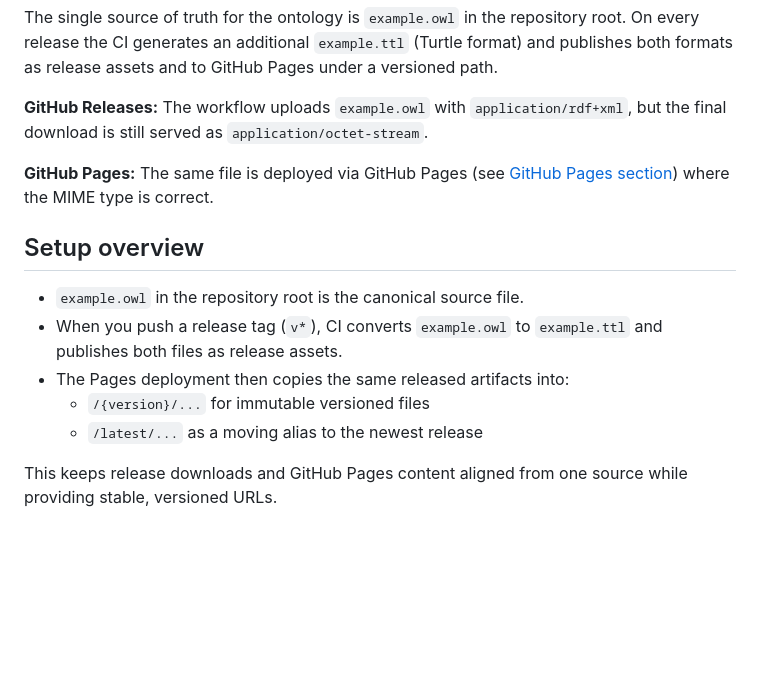
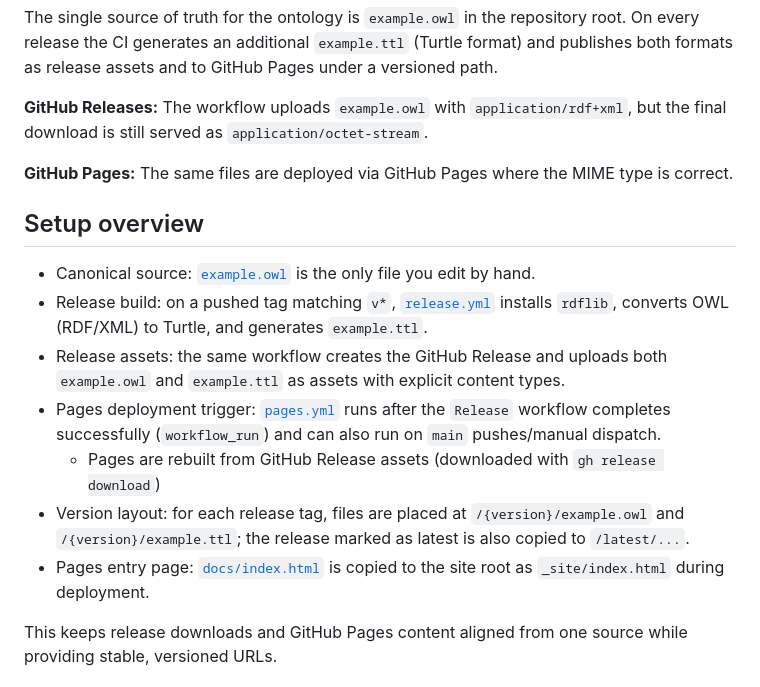
Before and after one commit to eilmiv/test-release-api, a Markdown page: README.md, the part around the change. GitHub-like rendering; blank space fills up the shorter version.

Commit message:
Improve README.md

```diff
--- a/README.md
+++ b/README.md
@@ -8,15 +8,17 @@ both formats as release assets and to GitHub Pages under a versioned path.
 
 **GitHub Releases:** The workflow uploads `example.owl` with `application/rdf+xml`, but the final download is still served as `application/octet-stream`.
 
-**GitHub Pages:** The same file is deployed via GitHub Pages (see [GitHub Pages section](#github-pages-alternative)) where the MIME type is correct.
+**GitHub Pages:** The same files are deployed via GitHub Pages where the MIME type is correct.
 
 ## Setup overview
 
-- `example.owl` in the repository root is the canonical source file.
-- When you push a release tag (`v*`), CI converts `example.owl` to `example.ttl` and publishes both files as release assets.
-- The Pages deployment then copies the same released artifacts into:
-   - `/{version}/...` for immutable versioned files
-   - `/latest/...` as a moving alias to the newest release
+- Canonical source: [`example.owl`](example.owl) is the only file you edit by hand.
+- Release build: on a pushed tag matching `v*`, [`release.yml`](.github/workflows/release.yml) installs `rdflib`, converts OWL (RDF/XML) to Turtle, and generates `example.ttl`.
+- Release assets: the same workflow creates the GitHub Release and uploads both `example.owl` and `example.ttl` as assets with explicit content types.
+- Pages deployment trigger: [`pages.yml`](.github/workflows/pages.yml) runs after the `Release` workflow completes successfully (`workflow_run`) and can also run on `main` pushes/manual dispatch.
+   - Pages are rebuilt from GitHub Release assets (downloaded with `gh release download`)
+- Version layout: for each release tag, files are placed at `/{version}/example.owl` and `/{version}/example.ttl`; the release marked as latest is also copied to `/latest/...`.
+- Pages entry page: [`docs/index.html`](docs/index.html) is copied to the site root as `_site/index.html` during deployment.
 
 This keeps release downloads and GitHub Pages content aligned from one source while providing stable, versioned URLs.
 
```
